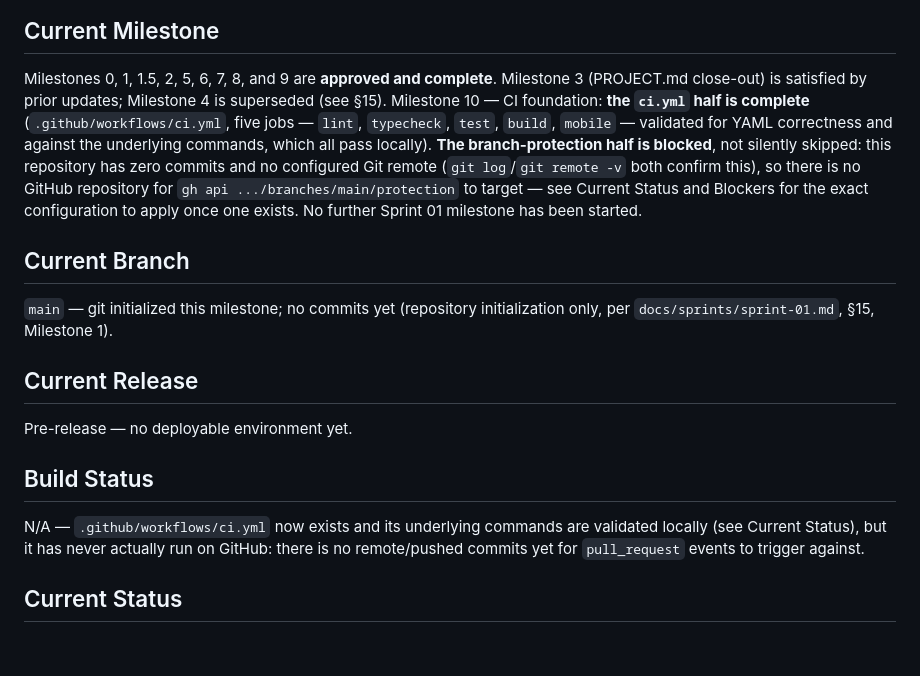
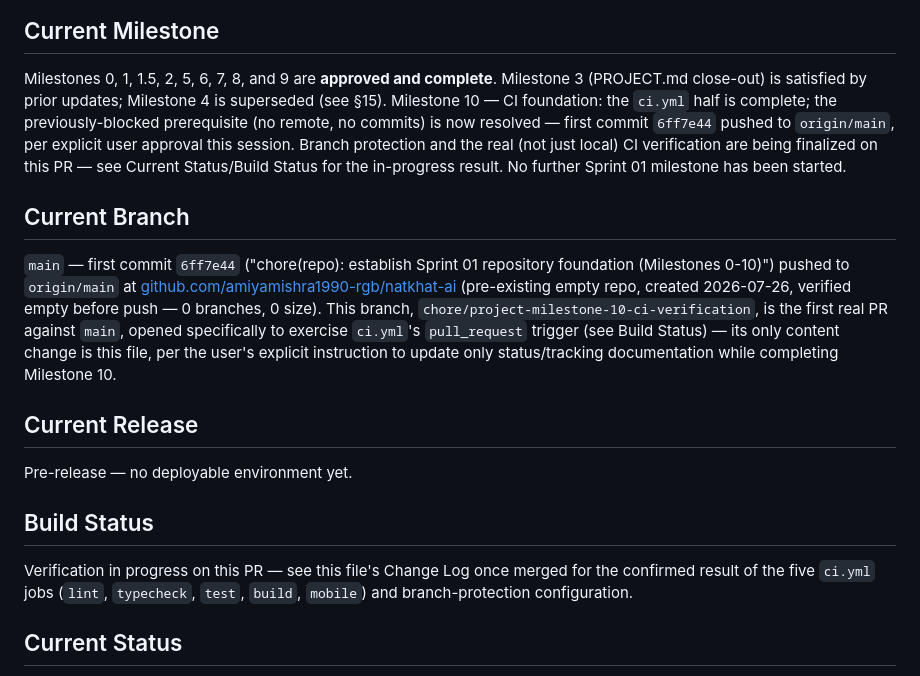
Before and after one commit to amiyamishra1990-rgb/natkhat-ai, a Markdown page: PROJECT.md, the part around the change. Drawn GitHub-style; blank space fills up the shorter version.

Commit message:
docs(project): record first commit and open CI verification PR

```diff
--- a/PROJECT.md
+++ b/PROJECT.md
@@ -63,22 +63,25 @@ business features, no database/auth/storage implementation.
 
 Milestones 0, 1, 1.5, 2, 5, 6, 7, 8, and 9 are **approved and complete**.
 Milestone 3 (PROJECT.md close-out) is satisfied by prior updates;
-Milestone 4 is superseded (see §15). Milestone 10 — CI foundation: **the
-`ci.yml` half is complete** (`.github/workflows/ci.yml`, five jobs —
-`lint`, `typecheck`, `test`, `build`, `mobile` — validated for YAML
-correctness and against the underlying commands, which all pass
-locally). **The branch-protection half is blocked**, not silently
-skipped: this repository has zero commits and no configured Git remote
-(`git log`/`git remote -v` both confirm this), so there is no GitHub
-repository for `gh api .../branches/main/protection` to target — see
-Current Status and Blockers for the exact configuration to apply once
-one exists. No further Sprint 01 milestone has been started.
+Milestone 4 is superseded (see §15). Milestone 10 — CI foundation: the
+`ci.yml` half is complete; the previously-blocked prerequisite (no
+remote, no commits) is now resolved — first commit `6ff7e44` pushed to
+`origin/main`, per explicit user approval this session. Branch
+protection and the real (not just local) CI verification are being
+finalized on this PR — see Current Status/Build Status for the
+in-progress result. No further Sprint 01 milestone has been started.
 
 ## Current Branch
 
-`main` — git initialized this milestone; no commits yet (repository
-initialization only, per `docs/sprints/sprint-01.md`, §15, Milestone
-1).
+`main` — first commit `6ff7e44` ("chore(repo): establish Sprint 01
+repository foundation (Milestones 0-10)") pushed to
+`origin/main` at [github.com/amiyamishra1990-rgb/natkhat-ai](https://github.com/amiyamishra1990-rgb/natkhat-ai)
+(pre-existing empty repo, created 2026-07-26, verified empty before
+push — 0 branches, 0 size). This branch, `chore/project-milestone-10-ci-verification`,
+is the first real PR against `main`, opened specifically to exercise
+`ci.yml`'s `pull_request` trigger (see Build Status) — its only content
+change is this file, per the user's explicit instruction to update
+only status/tracking documentation while completing Milestone 10.
 
 ## Current Release
 
@@ -86,10 +89,10 @@ Pre-release — no deployable environment yet.
 
 ## Build Status
 
-N/A — `.github/workflows/ci.yml` now exists and its underlying commands
-are validated locally (see Current Status), but it has never actually
-run on GitHub: there is no remote/pushed commits yet for `pull_request`
-events to trigger against.
+Verification in progress on this PR — see this file's Change Log once
+merged for the confirmed result of the five `ci.yml` jobs (`lint`,
+`typecheck`, `test`, `build`, `mobile`) and branch-protection
+configuration.
 
 ## Current Status
 
```
